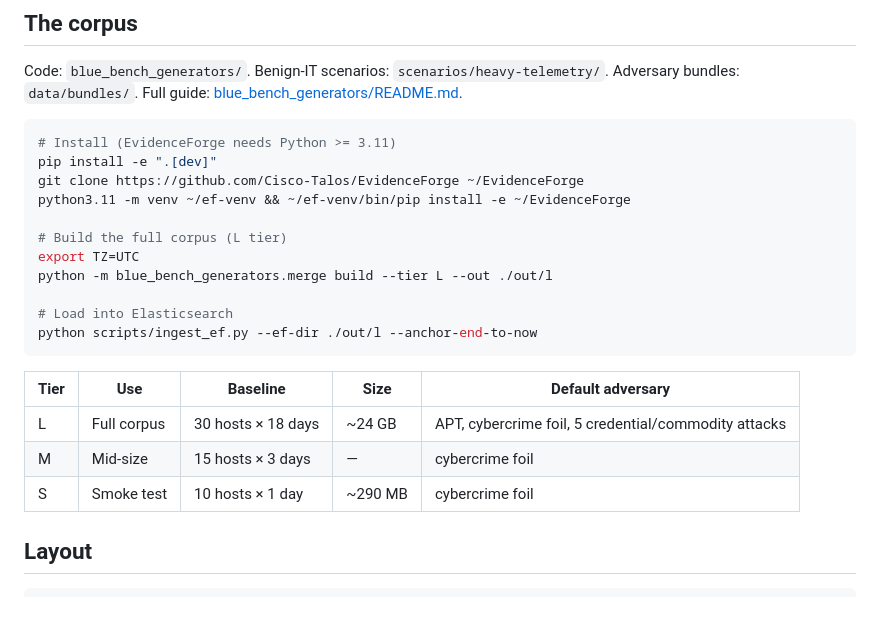
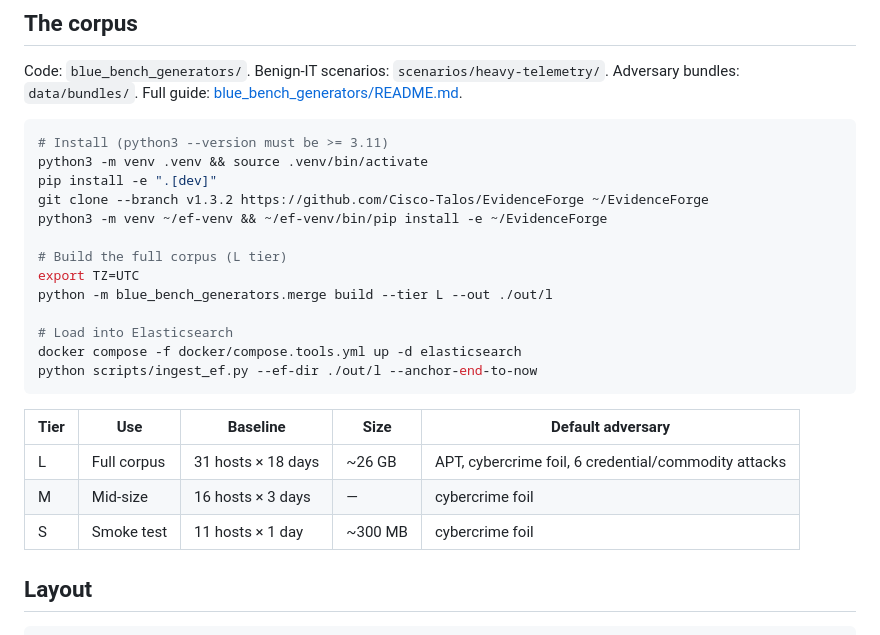
Before and after one commit to max6012/blue-bench, a Markdown page: README.md, the part around the change. Rendered like a GitHub page; blank space fills up the shorter version.

````diff
--- a/README.md
+++ b/README.md
@@ -92,24 +92,26 @@ Adversary bundles: `data/bundles/`. Full guide:
 [blue_bench_generators/README.md](blue_bench_generators/README.md).
 
 ```bash
-# Install (EvidenceForge needs Python >= 3.11)
+# Install (python3 --version must be >= 3.11)
+python3 -m venv .venv && source .venv/bin/activate
 pip install -e ".[dev]"
-git clone https://github.com/Cisco-Talos/EvidenceForge ~/EvidenceForge
-python3.11 -m venv ~/ef-venv && ~/ef-venv/bin/pip install -e ~/EvidenceForge
+git clone --branch v1.3.2 https://github.com/Cisco-Talos/EvidenceForge ~/EvidenceForge
+python3 -m venv ~/ef-venv && ~/ef-venv/bin/pip install -e ~/EvidenceForge
 
 # Build the full corpus (L tier)
 export TZ=UTC
 python -m blue_bench_generators.merge build --tier L --out ./out/l
 
 # Load into Elasticsearch
+docker compose -f docker/compose.tools.yml up -d elasticsearch
 python scripts/ingest_ef.py --ef-dir ./out/l --anchor-end-to-now
 ```
 
 | Tier | Use | Baseline | Size | Default adversary |
 | --- | --- | --- | --- | --- |
-| L | Full corpus | 30 hosts × 18 days | ~24 GB | APT, cybercrime foil, 5 credential/commodity attacks |
-| M | Mid-size | 15 hosts × 3 days | — | cybercrime foil |
-| S | Smoke test | 10 hosts × 1 day | ~290 MB | cybercrime foil |
+| L | Full corpus | 31 hosts × 18 days | ~26 GB | APT, cybercrime foil, 6 credential/commodity attacks |
+| M | Mid-size | 16 hosts × 3 days | — | cybercrime foil |
+| S | Smoke test | 11 hosts × 1 day | ~300 MB | cybercrime foil |
 
 ## Layout
 
````
Also changed, not shown: blue_bench_generators/README.md (+14 -14 lines).
